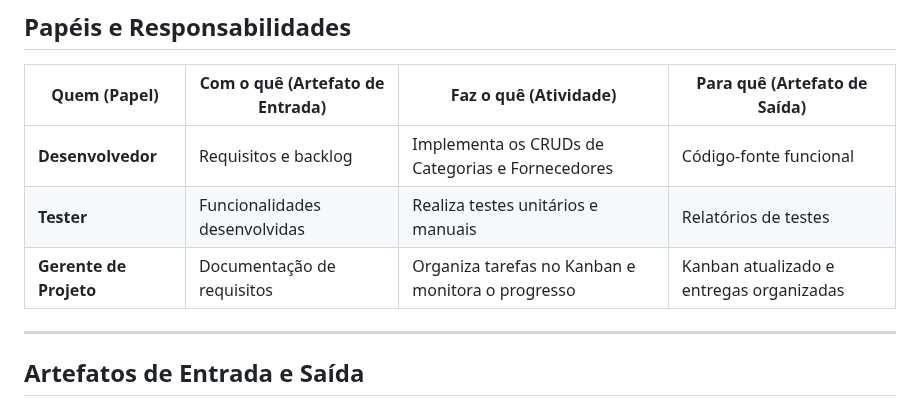
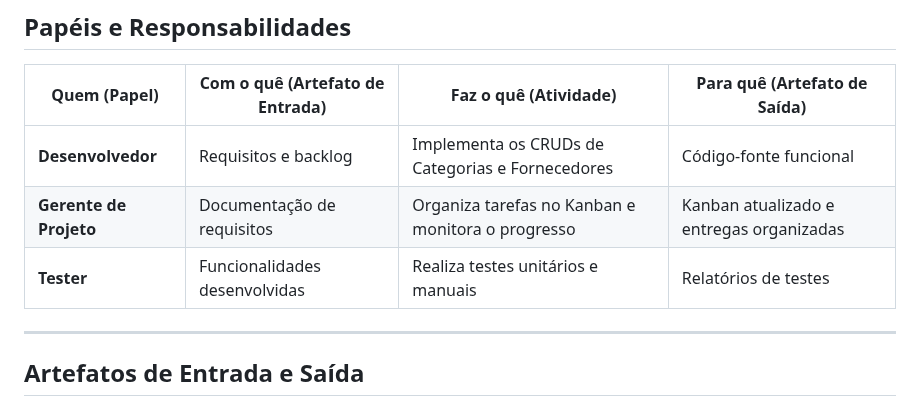
Before and after one commit to echotasuku/Ger_med, a Markdown page: atividade/README.md, the part around the change. Rendered like a GitHub page.

```diff
--- a/atividade/README.md
+++ b/atividade/README.md
@@ -68,8 +68,9 @@ O modelo escolhido será o **Iterativo Incremental**. Essa escolha foi feita com
 | **Quem (Papel)**          | **Com o quê (Artefato de Entrada)** | **Faz o quê (Atividade)**                          | **Para quê (Artefato de Saída)**                 |
 |----------------------------|-------------------------------------|---------------------------------------------------|-------------------------------------------------|
 | **Desenvolvedor**          | Requisitos e backlog               | Implementa os CRUDs de Categorias e Fornecedores  | Código-fonte funcional                          |
+| **Gerente de Projeto**     | Documentação de requisitos         | Organiza tarefas no Kanban e monitora o progresso | Kanban atualizado e entregas organizadas        |
 | **Tester**                 | Funcionalidades desenvolvidas      | Realiza testes unitários e manuais                | Relatórios de testes                            |
-| **Gerente de Projeto**     | Documentação de requisitos         | Organiza tarefas no Kanban e monitora o progresso | Kanban atualizado e entregas organizadas        |
+
 
 ---
 
```
